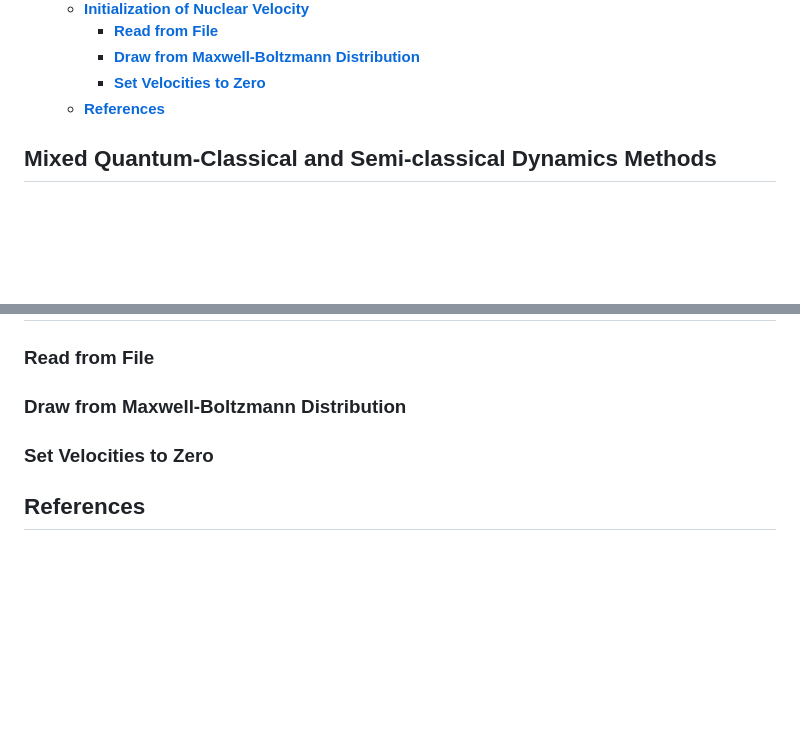
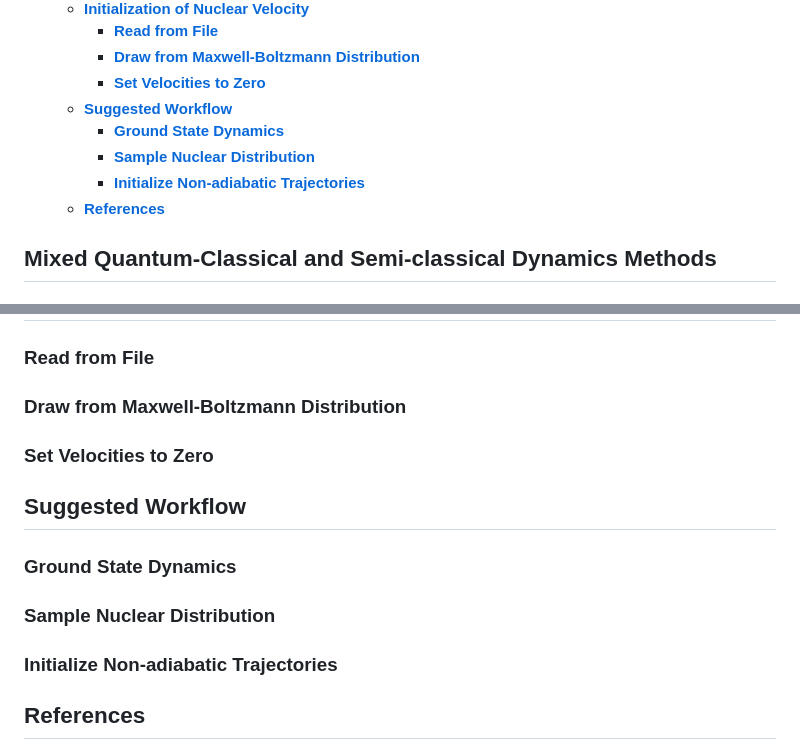
Before and after one commit to bradenmweight/SQD, a Markdown page: MD/Documentation.md, 2 parts joined by grey strips. GitHub-like rendering; blank space fills up the shorter version.

Commit message:
Added workflow section

```diff
--- a/MD/Documentation.md
+++ b/MD/Documentation.md
@@ -22,6 +22,10 @@ For questions, concerns, or bugs, please send an email to Braden M. Weight (<bwe
     - [**Read from File**](#read-from-file)
     - [**Draw from Maxwell-Boltzmann Distribution**](#draw-from-maxwell-boltzmann-distribution)
     - [**Set Velocities to Zero**](#set-velocities-to-zero)
+  - [**Suggested Workflow**](#suggested-workflow)
+    - [**Ground State Dynamics**](#ground-state-dynamics)
+    - [**Sample Nuclear Distribution**](#sample-nuclear-distribution)
+    - [**Initialize Non-adiabatic Trajectories**](#initialize-non-adiabatic-trajectories)
   - [**References**](#references)
 
 ## **Mixed Quantum-Classical and Semi-classical Dynamics Methods**
@@ -40,6 +44,10 @@ Math looks like this: $S^{\dag} \times z_{\mu} \rightarrow z_{\mu}$
 ### **Read from File**
 ### **Draw from Maxwell-Boltzmann Distribution**
 ### **Set Velocities to Zero**
+## **Suggested Workflow**
+### **Ground State Dynamics**
+### **Sample Nuclear Distribution**
+### **Initialize Non-adiabatic Trajectories**
 ## **References**
 1. Mark Tuckerman, [Statistical Mechanics: Theory and Molecular Simulation](https://books.google.com/books?id=Lo3Jqc0pgrcC)
 2. Mandal, Yamijala, and Huo, [Quasi-Diabatic Representation for Nonadiabatic Dynamics Propagation](https://pubs.acs.org/doi/10.1021/acs.jctc.7b01178), *J. Chem. Theory Comput.* 2018, 14, 4, 1828–1840
```
Also changed, not shown: other parts of MD/Documentation.md (+1 -1 lines).
